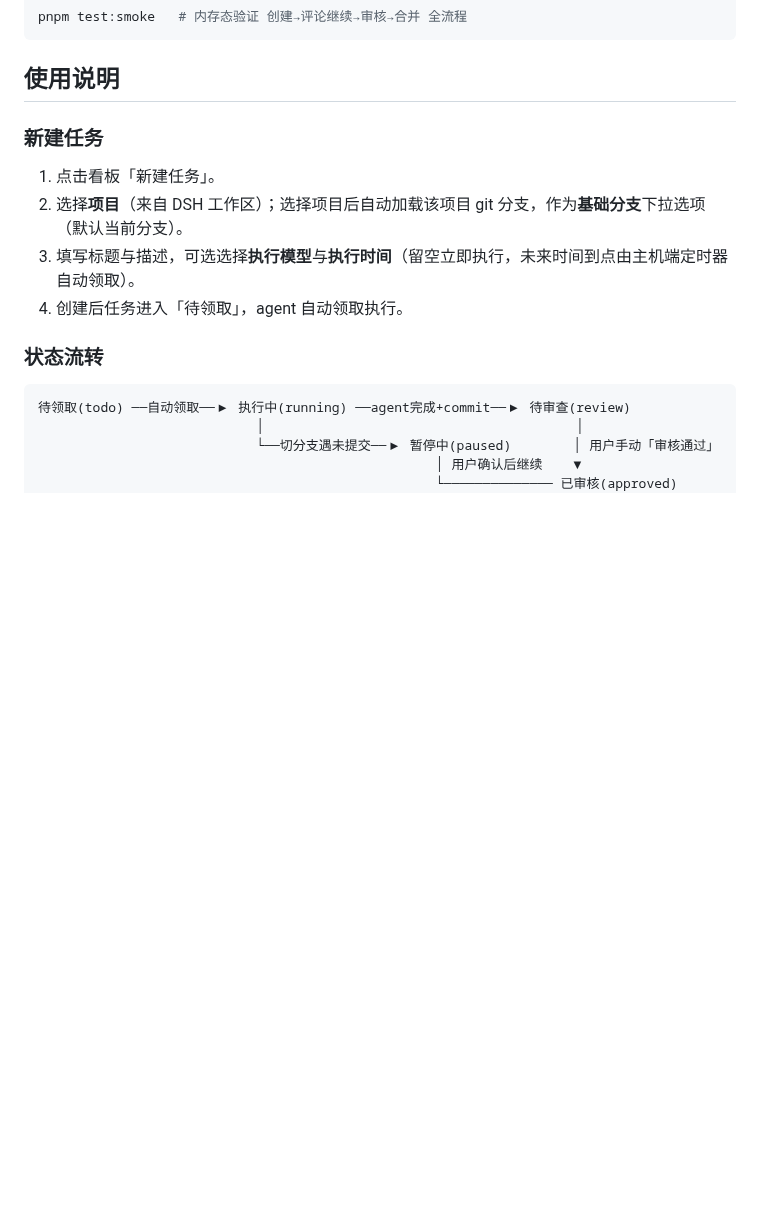
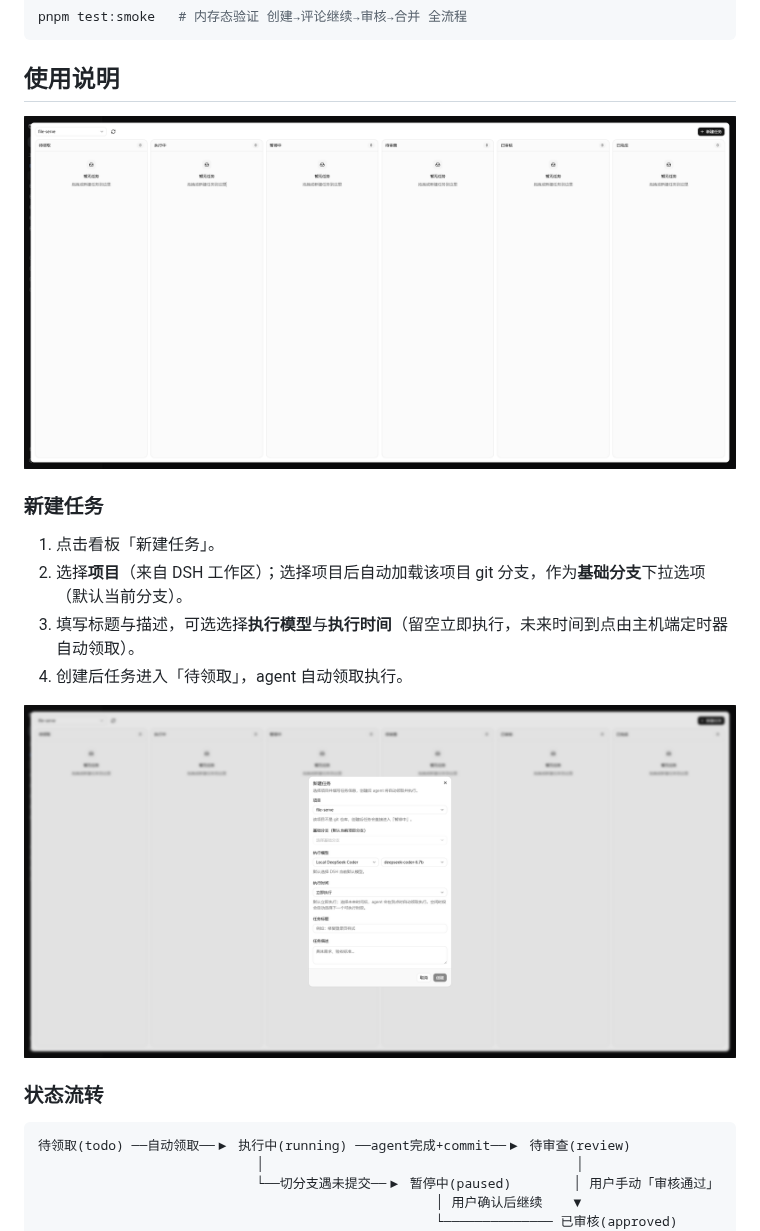
Before and after one commit to callmesoul/deepseek-kanban-plugin, a Markdown page: README.md, the part around the change. Rendered like a GitHub page; pictures changed too: docs/assets/kanban-board.png (added), docs/assets/new-task-dialog.png (added); blank space fills up the shorter version.

Commit message:
docs: add screenshots to README

```diff
--- a/README.md
+++ b/README.md
@@ -135,12 +135,16 @@ pnpm test:smoke   # 内存态验证 创建→评论继续→审核→合并 全
 
 ## 使用说明
 
+![看板面板](docs/assets/kanban-board.png)
+
 ### 新建任务
 
 1. 点击看板「新建任务」。
 2. 选择**项目**（来自 DSH 工作区）；选择项目后自动加载该项目 git 分支，作为**基础分支**下拉选项（默认当前分支）。
 3. 填写标题与描述，可选选择**执行模型**与**执行时间**（留空立即执行，未来时间到点由主机端定时器自动领取）。
 4. 创建后任务进入「待领取」，agent 自动领取执行。
+
+![新建任务](docs/assets/new-task-dialog.png)
 
 ### 状态流转
 
```
